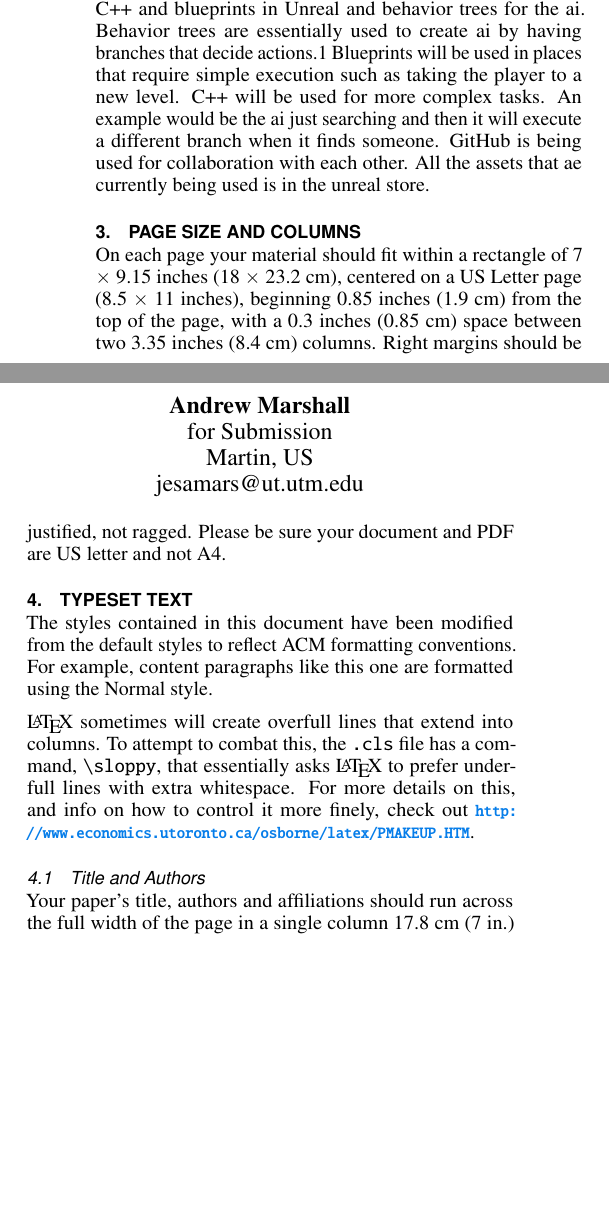
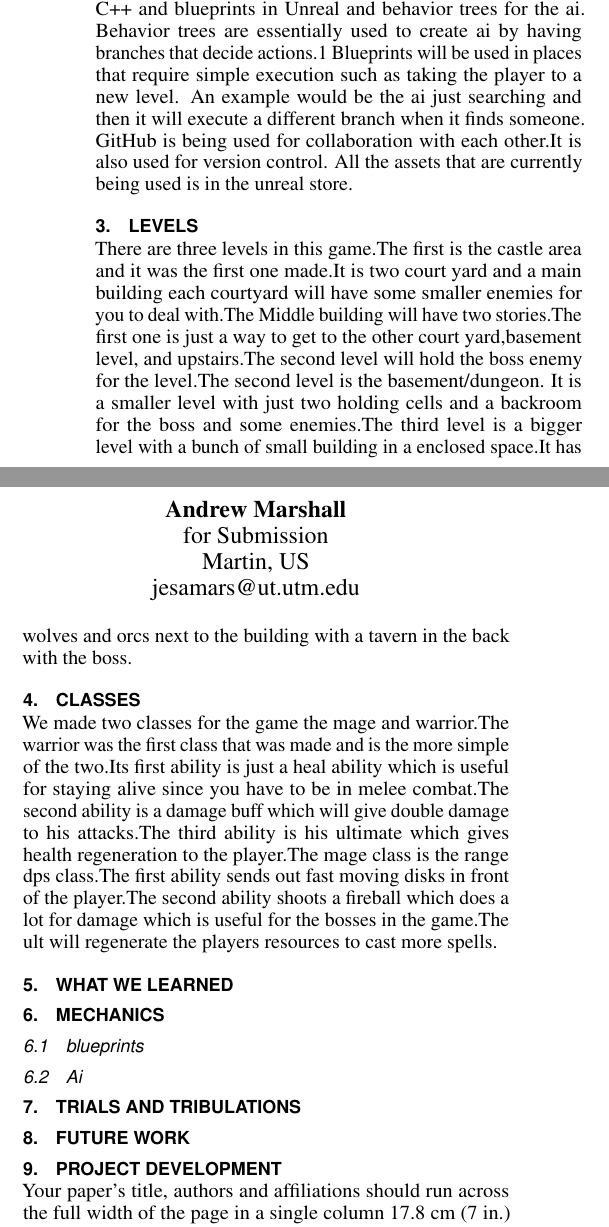
Before and after one commit to James-Blankenship4276/CSCI-Senior-Project, a LaTeX document (Report/report_starter.tex): two parts of the columns of page 1 of 3, joined at a grey line, cut so that both start at the same text, the shorter picture padded with empty space. Compiled offline with pdfLaTeX.

Commit message:
Adding report

```diff
--- a/Report/report_starter.tex
+++ b/Report/report_starter.tex
@@ -151,10 +151,7 @@
 \begin{abstract}
   UPDATED---\today. Our project is a 3D real time game in the Unreal engine.
   The game is a fantasy genre in a medieval setting. The game will have 3 levels in it.
-  It will have a variety of enemies and weapons. There will be magic. The different types of magic for the player to use would include pyromancy, sorcery, and faith based magic.  You can upgrade weapons and get access to abilities in the game.
-  The upgrade system, and the ability system are meant to give the player the ability to make a build that fits with their play style.
-   With each level the enemies will gain hp and do more damage.
-  Each level will have a boss enemy in it.
+  It will have a variety of enemies and weapons. There will be magic. The different types of magic for the player to use would include pyromancy and sorcery.There will be a class system that has two classes.The two classes are the Mage and the Warrior. Each level will have a boss enemy in it.
    \end{abstract}
 
 
@@ -168,28 +165,30 @@ To introduce this project we decided to develop a game. The game will have the t
 
 
 \section{Technical specifications}
-We are using Unreal Engine for our project. We will be using C++ and blueprints in Unreal and behavior trees for the ai. Behavior trees are essentially used to create ai by having branches that decide actions.1 Blueprints will be used in places that require simple execution such as taking the player to a new level. C++ will be used for more complex tasks. An example would be the ai just searching and then it will execute a different branch when it finds someone. GitHub is being used for collaboration with each other. All the assets that ae currently being used is in the unreal store.
-\section{Page Size and Columns}
-On each page your material should fit within a rectangle of 7 $\times$
-9.15 inches (18 $\times$ 23.2 cm), centered on a US Letter page (8.5
-$\times$ 11 inches), beginning 0.85 inches (1.9 cm) from the top of
-the page, with a 0.3 inches (0.85 cm) space between two 3.35 inches
-(8.4 cm) columns. Right margins should be justified, not
-ragged. Please be sure your document and PDF are US letter and not A4.
+We are using Unreal Engine for our project. We will be using C++ and blueprints in Unreal and behavior trees for the ai. Behavior trees are essentially used to create ai by having branches that decide actions.1 Blueprints will be used in places that require simple execution such as taking the player to a new level. An example would be the ai just searching and then it will execute a different branch when it finds someone. GitHub is being used for collaboration with each other.It is also used for version control. All the assets that are currently being used is in the unreal store.
+\section{Levels}
+There are three levels in this game.The first is the castle area and it was the first one made.It is two court yard and a main building each courtyard will have some smaller enemies for you to deal with.The Middle building will have two stories.The first one is just a way to get to the other court yard,basement level, and upstairs.The second level will hold the boss enemy for the level.The second level is the basement/dungeon. It is a smaller level with just two holding cells and a backroom for the boss and some enemies.The third level is a bigger level with a bunch of small building in a enclosed space.It has wolves and orcs next to the building with a tavern in the back with the boss.
 
-\section{Typeset Text}
-The styles contained in this document have been modified from the
-default styles to reflect ACM formatting conventions. For example,
-content paragraphs like this one are formatted using the Normal style.
+\section{Classes}
+We made two classes for the game the mage and warrior.The warrior was the first class that was made and is the more simple of the two.Its first ability is just a heal ability which is useful for staying alive since you have to be in melee combat.The second ability is a damage buff which will give double damage to his attacks.The third ability is his ultimate which gives health regeneration to the player.The mage class is the range dps class.The first ability sends out fast moving disks in front of the player.The second ability shoots a fireball which does a lot for damage which is useful for the bosses in the game.The ult will regenerate  the players resources to cast more spells.
+\section{What we learned}
 
-\LaTeX\ sometimes will create overfull lines that extend into columns.
-To attempt to combat this, the \texttt{.cls} file has a command,
-\texttt{{\textbackslash}sloppy}, that essentially asks \LaTeX\ to
-prefer underfull lines with extra whitespace.  For more details on
-this, and info on how to control it more finely, check out
-{\url{http://www.economics.utoronto.ca/osborne/latex/PMAKEUP.HTM}}.
 
-\subsection{Title and Authors}
+\section{mechanics}
+
+
+\subsection{blueprints}
+
+
+\subsection{Ai}
+
+\section{Trials and Tribulations}
+
+\section{Future Work}
+
+\section{Project Development}
+
+
 
 Your paper's title, authors and affiliations should run across the
 full width of the page in a single column 17.8 cm (7 in.) wide.  The
```
Also changed, not shown: MyProject2/Saved/AutoScreenshot.png, Report/report_starter.pdf, Report/report_starter.tex (2 more changed lines), 12 other files.
